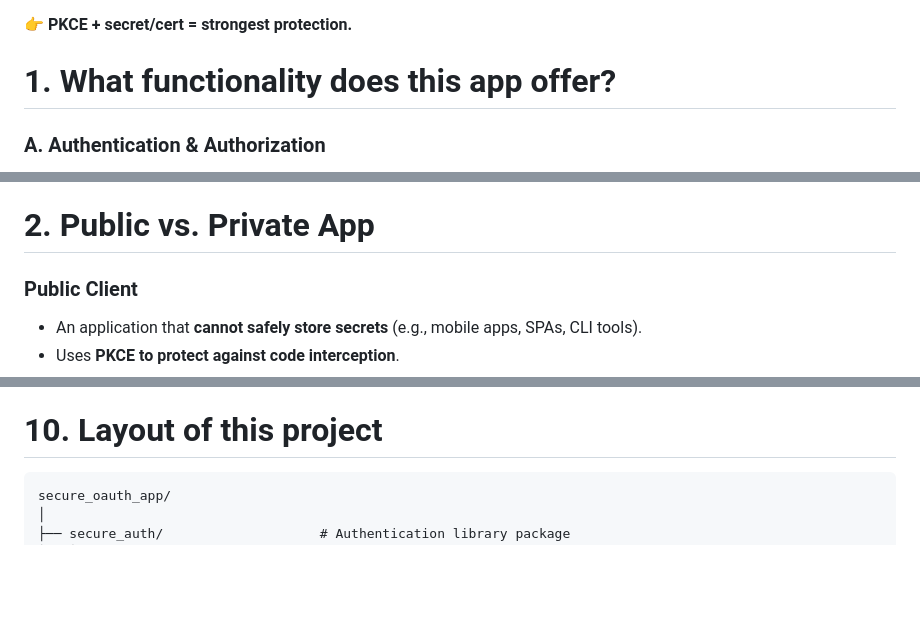
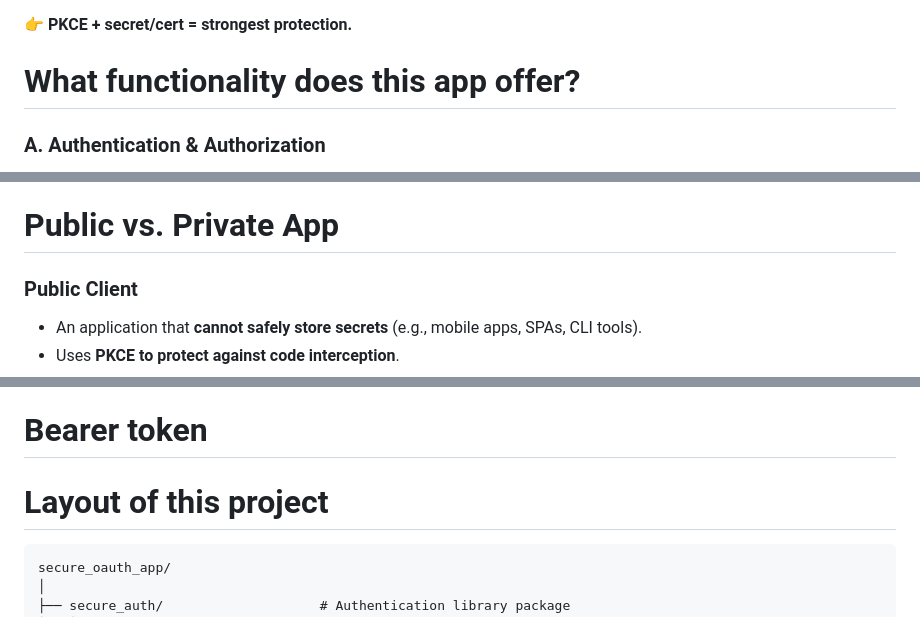
Before and after one commit to adriensieg/PKCE-enhanced-Authorization-Code-Flow, a Markdown page: README.md, 3 parts joined by grey strips. GitHub-like rendering; blank space fills up the shorter version.

````diff
--- a/README.md
+++ b/README.md
@@ -81,7 +82,7 @@
 
 👉 **PKCE + secret/cert = strongest protection.**
 
-# 1. What functionality does this app offer?
+# What functionality does this app offer?
 
 ### A. Authentication & Authorization
 - **Authorization Code Flow with PKCE (S256)**: Secure OAuth2 flow for SPAs/native apps that prevents stolen authorization codes from being reused.
@@ -131,7 +132,7 @@
 - **Custom error handlers (`404`/`500`)**: Prevents leaking stack traces or internals.
 - **Secure randomness (secrets, cryptographic entropy)**: Generates unpredictable values for tokens, states, and verifiers.
 
-# 2. Public vs. Private App
+# Public vs. Private App
 
 ### **Public Client**
 - An application that **cannot safely store secrets** (e.g., mobile apps, SPAs, CLI tools).
@@ -535,7 +537,9 @@ Each exists because it protects against different attackers at different steps:
 - **`nonce`** → **protects the ID token itself (identity replay).**
   - On the ticket itself is a one-time hologram code that proves it’s fresh for this concert only, not reused from last week’s show.
 
-# 10. Layout of this project
+# Bearer token
+
+# Layout of this project
 
 ```
 secure_oauth_app/
````
Also changed, not shown: other parts of README.md (+26 -24 lines).
